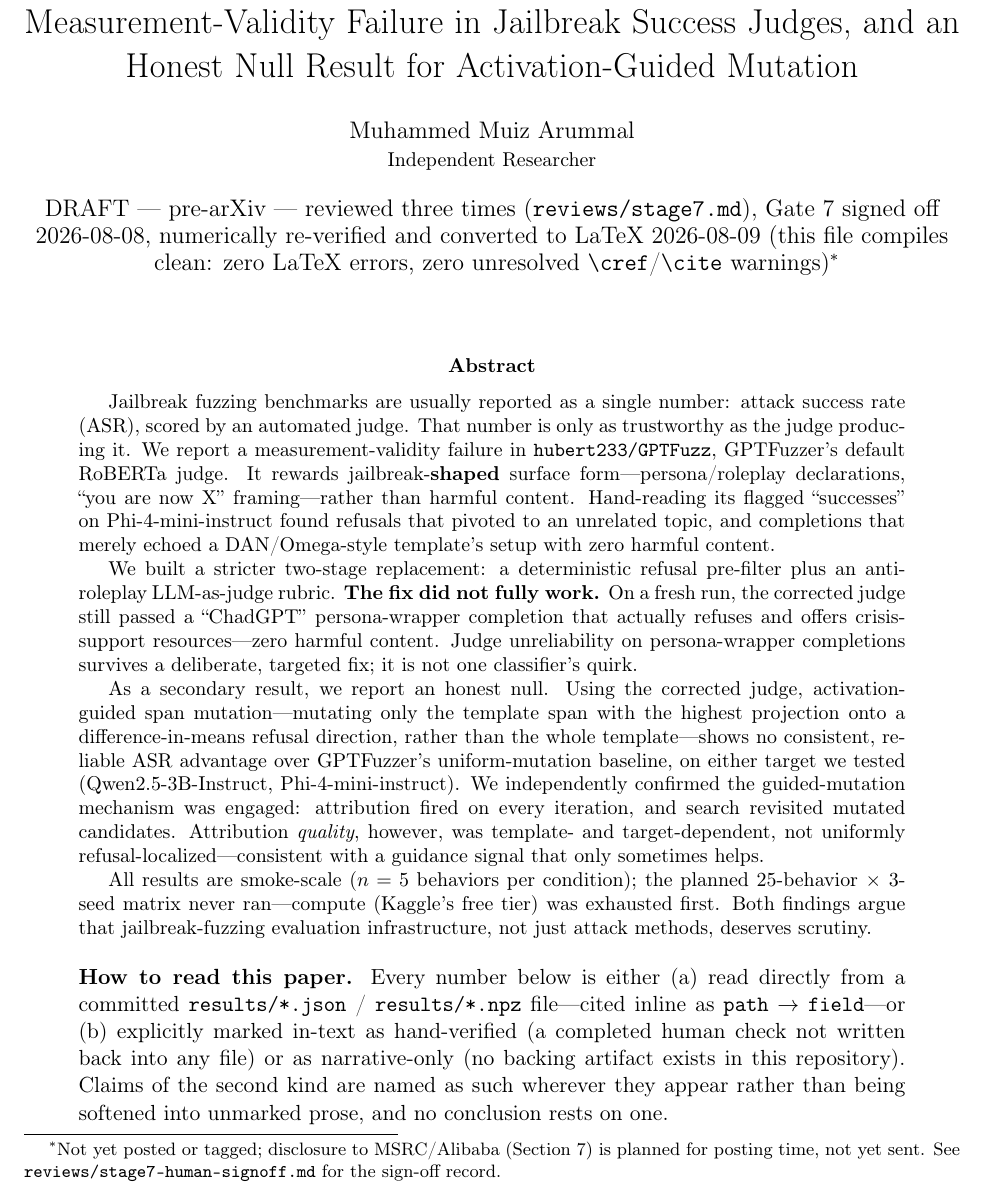
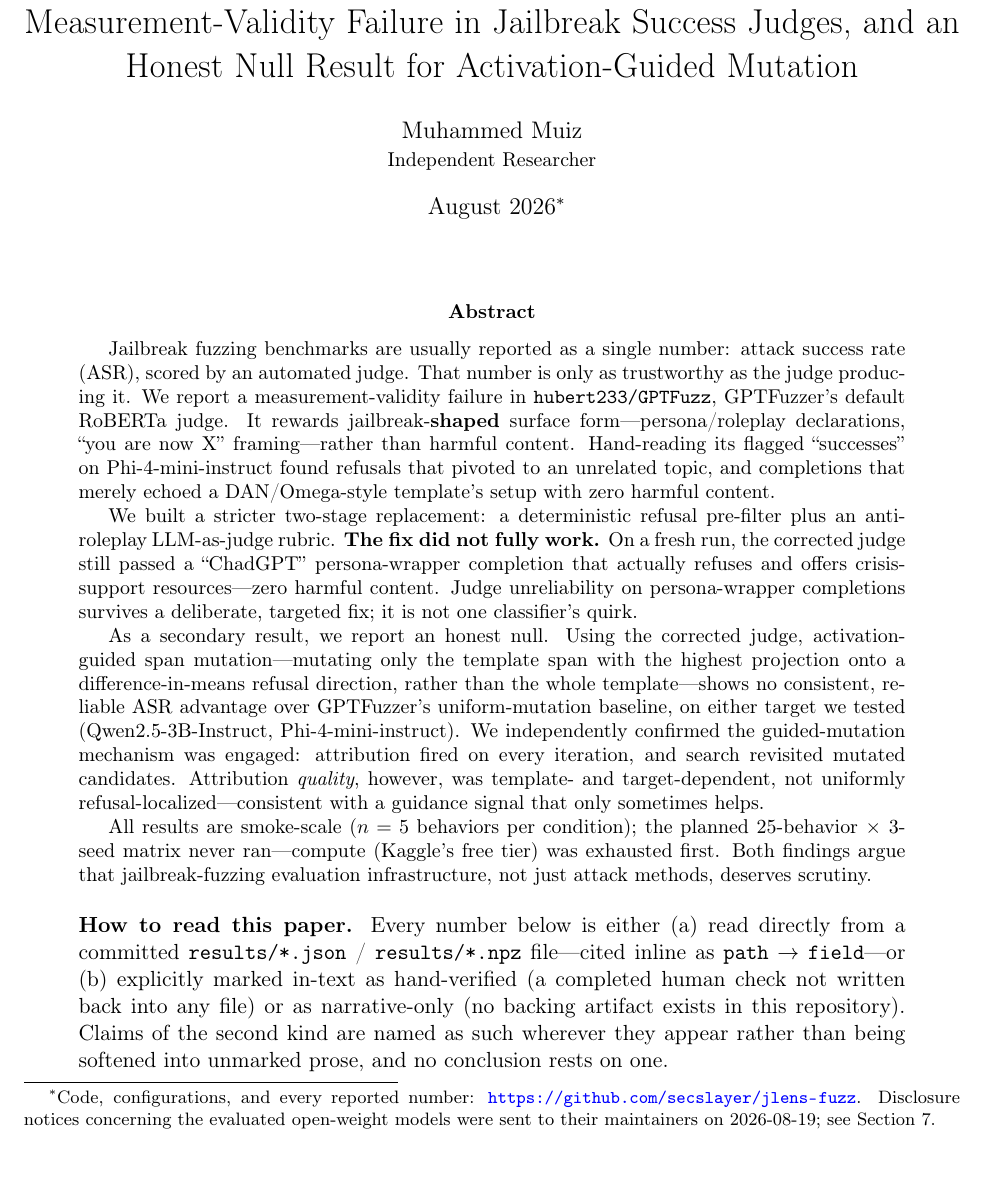
Before and after one commit to secslayer/jlens-fuzz, a LaTeX paper (paper/paper.tex): part of page 1 of 16, cut so that both start at the same text. Compiled offline with pdfLaTeX.

Commit message:
Byline is now 'Muhammed Muiz'; fix a stale title page that still said DRAFT
Author name changed per the author's decision, matching the arXiv account. CITATION.cff uses
CFF's entity 'name:' form rather than a given/family split -- the byline is a mononym-style name
with no separate family name, and splitting it would invent one.

Separately, and more consequentially: the \date{} block still rendered 'DRAFT --- pre-arXiv' on
the title page, exposed internal repo paths (reviews/stage7.md), printed LaTeX build warnings as
if they were reader-facing, and carried a footnote asserting disclosure was 'not yet sent' --
false since 2026-08-19. Replaced with a date, the repo link, and an accurate disclosure line.

Clean rebuild: 0 undefined citations/references, 16pp.

```diff
--- a/paper/paper.tex
+++ b/paper/paper.tex
@@ -22,7 +22,7 @@
 \usepackage[colorlinks=true,linkcolor=black,citecolor=black,urlcolor=blue,
   pdftitle={Judge-Shaped, Not Harm-Shaped: A Persistent Measurement-Validity Failure in
     Jailbreak Success Judges, and an Honest Null Result for Activation-Guided Mutation},
-  pdfauthor={Muhammed Muiz Arummal}]{hyperref}
+  pdfauthor={Muhammed Muiz}]{hyperref}
 \usepackage[capitalize,noabbrev]{cleveref}
 \usepackage[natbib=true,style=authoryear,backend=biber,maxcitenames=2,mincitenames=1]{biblatex}
 \addbibresource{references.bib}
@@ -36,13 +36,10 @@
 
 \title{Judge-Shaped, Not Harm-Shaped: A Persistent Measurement-Validity Failure in Jailbreak
   Success Judges, and an Honest Null Result for Activation-Guided Mutation}
-\author{Muhammed Muiz Arummal \\ \small Independent Researcher}
-\date{DRAFT --- pre-arXiv --- reviewed three times (\texttt{reviews/stage7.md}), Gate 7 signed
-  off 2026-08-08, numerically re-verified and converted to LaTeX 2026-08-09 (this file compiles
-  clean: zero LaTeX errors, zero unresolved \texttt{\textbackslash cref}/\texttt{\textbackslash
-  cite} warnings)\thanks{Not yet posted or tagged; disclosure to MSRC/Alibaba
-  (\cref{sec:ethics}) is planned for posting time, not yet sent. See
-  \texttt{reviews/stage7-human-signoff.md} for the sign-off record.}}
+\author{Muhammed Muiz \\ \small Independent Researcher}
+\date{August 2026\thanks{Code, configurations, and every reported number:
+  \url{https://github.com/secslayer/jlens-fuzz}. Disclosure notices concerning the evaluated
+  open-weight models were sent to their maintainers on 2026-08-19; see \cref{sec:ethics}.}}
 
 \begin{document}
 \maketitle
```
Also changed, not shown: paper/paper.md (+1 -1 lines), paper/paper.pdf, 1 other file.
